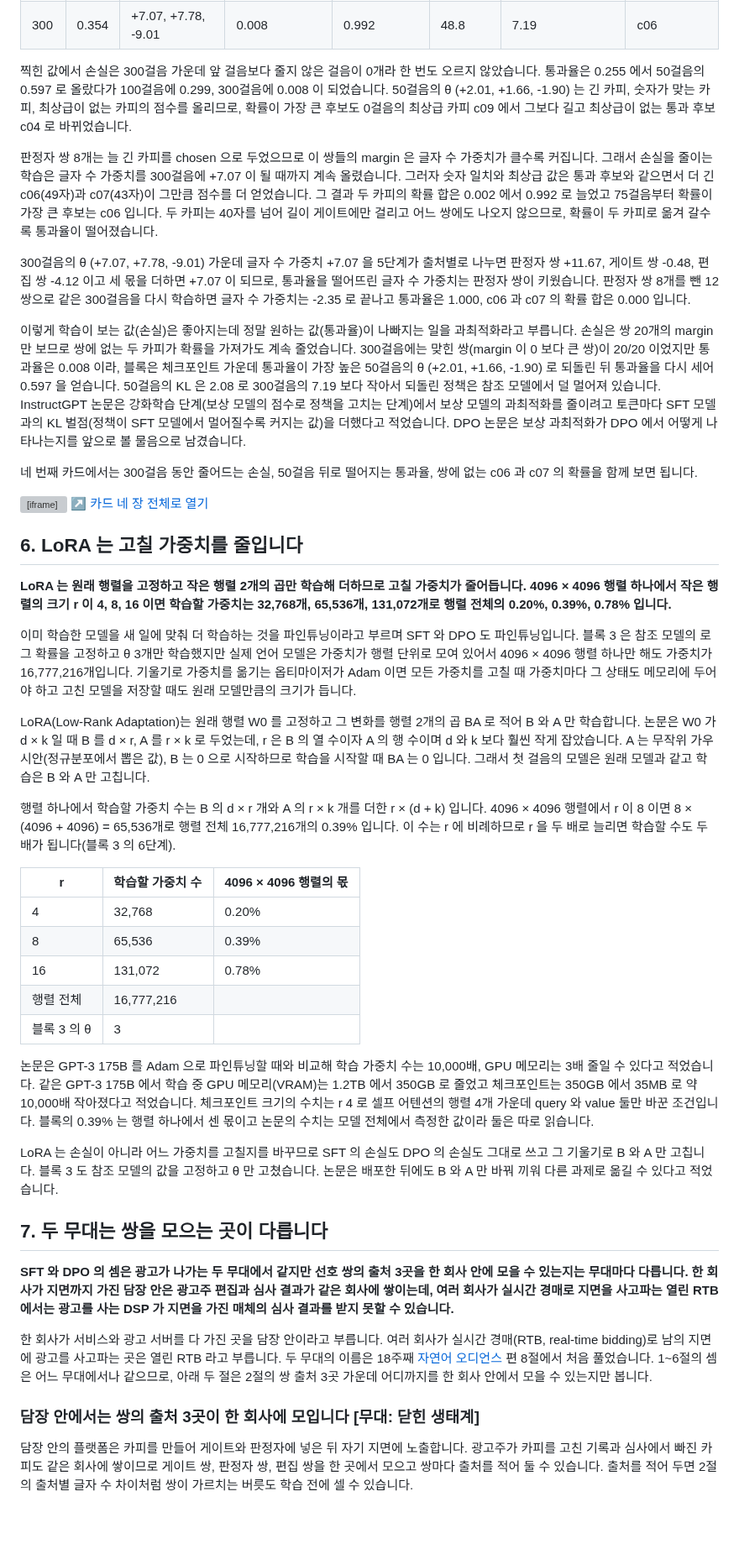
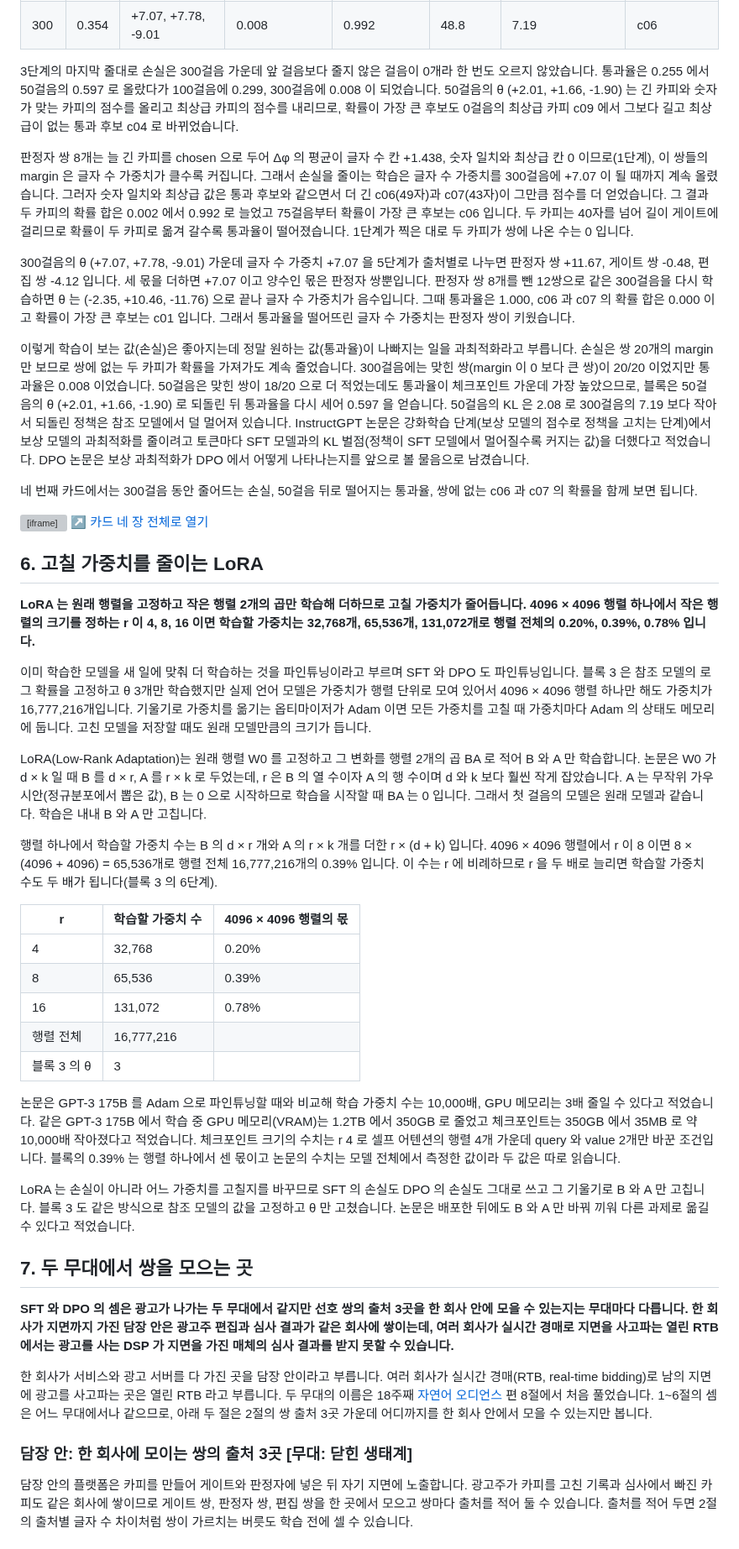
Before and after one commit to chkimsu/adtech-blog, a Markdown page: posts-easy/sft-and-dpo.md, the part around one of its changes. Shown at 84% size. Drawn GitHub-style; blank space fills up the shorter version; grey boxes are pictures that could not be loaded.

Commit message:
fix(posts-easy): sft-and-dpo 다시 쓴 판 검토와 말투 점검
Co-Authored-By: Claude Opus 5.5 <noreply@anthropic.com>

```diff
--- a/posts-easy/sft-and-dpo.md
+++ b/posts-easy/sft-and-dpo.md
@@ -596,13 +598,13 @@ print(f'이 블록이 학습한 가중치 {len(theta)}개 (θ 의 글자, 숫자
 | 100 | 0.515 | +3.52, +3.14, -3.60 | 0.299 | 0.681 | 44.4 | 5.13 | c06 |
 | 300 | 0.354 | +7.07, +7.78, -9.01 | 0.008 | 0.992 | 48.8 | 7.19 | c06 |
 
-찍힌 값에서 손실은 300걸음 가운데 앞 걸음보다 줄지 않은 걸음이 0개라 한 번도 오르지 않았습니다. 통과율은 0.255 에서 50걸음의 0.597 로 올랐다가 100걸음에 0.299, 300걸음에 0.008 이 되었습니다. 50걸음의 θ (+2.01, +1.66, -1.90) 는 긴 카피, 숫자가 맞는 카피, 최상급이 없는 카피의 점수를 올리므로, 확률이 가장 큰 후보도 0걸음의 최상급 카피 c09 에서 그보다 길고 최상급이 없는 통과 후보 c04 로 바뀌었습니다.
+3단계의 마지막 줄대로 손실은 300걸음 가운데 앞 걸음보다 줄지 않은 걸음이 0개라 한 번도 오르지 않았습니다. 통과율은 0.255 에서 50걸음의 0.597 로 올랐다가 100걸음에 0.299, 300걸음에 0.008 이 되었습니다. 50걸음의 θ (+2.01, +1.66, -1.90) 는 긴 카피와 숫자가 맞는 카피의 점수를 올리고 최상급 카피의 점수를 내리므로, 확률이 가장 큰 후보도 0걸음의 최상급 카피 c09 에서 그보다 길고 최상급이 없는 통과 후보 c04 로 바뀌었습니다.
 
-판정자 쌍 8개는 늘 긴 카피를 chosen 으로 두었으므로 이 쌍들의 margin 은 글자 수 가중치가 클수록 커집니다. 그래서 손실을 줄이는 학습은 글자 수 가중치를 300걸음에 +7.07 이 될 때까지 계속 올렸습니다. 그러자 숫자 일치와 최상급 값은 통과 후보와 같으면서 더 긴 c06(49자)과 c07(43자)이 그만큼 점수를 더 얻었습니다. 그 결과 두 카피의 확률 합은 0.002 에서 0.992 로 늘었고 75걸음부터 확률이 가장 큰 후보는 c06 입니다. 두 카피는 40자를 넘어 길이 게이트에만 걸리고 어느 쌍에도 나오지 않으므로, 확률이 두 카피로 옮겨 갈수록 통과율이 떨어졌습니다.
+판정자 쌍 8개는 늘 긴 카피를 chosen 으로 두어 Δφ 의 평균이 글자 수 칸 +1.438, 숫자 일치와 최상급 칸 0 이므로(1단계), 이 쌍들의 margin 은 글자 수 가중치가 클수록 커집니다. 그래서 손실을 줄이는 학습은 글자 수 가중치를 300걸음에 +7.07 이 될 때까지 계속 올렸습니다. 그러자 숫자 일치와 최상급 값은 통과 후보와 같으면서 더 긴 c06(49자)과 c07(43자)이 그만큼 점수를 더 얻었습니다. 그 결과 두 카피의 확률 합은 0.002 에서 0.992 로 늘었고 75걸음부터 확률이 가장 큰 후보는 c06 입니다. 두 카피는 40자를 넘어 길이 게이트에 걸리므로 확률이 두 카피로 옮겨 갈수록 통과율이 떨어졌습니다. 1단계가 찍은 대로 두 카피가 쌍에 나온 수는 0 입니다.
 
-300걸음의 θ (+7.07, +7.78, -9.01) 가운데 글자 수 가중치 +7.07 을 5단계가 출처별로 나누면 판정자 쌍 +11.67, 게이트 쌍 -0.48, 편집 쌍 -4.12 이고 세 몫을 더하면 +7.07 이 되므로, 통과율을 떨어뜨린 글자 수 가중치는 판정자 쌍이 키웠습니다. 판정자 쌍 8개를 뺀 12쌍으로 같은 300걸음을 다시 학습하면 글자 수 가중치는 -2.35 로 끝나고 통과율은 1.000, c06 과 c07 의 확률 합은 0.000 입니다.
+300걸음의 θ (+7.07, +7.78, -9.01) 가운데 글자 수 가중치 +7.07 을 5단계가 출처별로 나누면 판정자 쌍 +11.67, 게이트 쌍 -0.48, 편집 쌍 -4.12 입니다. 세 몫을 더하면 +7.07 이고 양수인 몫은 판정자 쌍뿐입니다. 판정자 쌍 8개를 뺀 12쌍으로 같은 300걸음을 다시 학습하면 θ 는 (-2.35, +10.46, -11.76) 으로 끝나 글자 수 가중치가 음수입니다. 그때 통과율은 1.000, c06 과 c07 의 확률 합은 0.000 이고 확률이 가장 큰 후보는 c01 입니다. 그래서 통과율을 떨어뜨린 글자 수 가중치는 판정자 쌍이 키웠습니다.
 
-이렇게 학습이 보는 값(손실)은 좋아지는데 정말 원하는 값(통과율)이 나빠지는 일을 과최적화라고 부릅니다. 손실은 쌍 20개의 margin 만 보므로 쌍에 없는 두 카피가 확률을 가져가도 계속 줄었습니다. 300걸음에는 맞힌 쌍(margin 이 0 보다 큰 쌍)이 20/20 이었지만 통과율은 0.008 이라, 블록은 체크포인트 가운데 통과율이 가장 높은 50걸음의 θ (+2.01, +1.66, -1.90) 로 되돌린 뒤 통과율을 다시 세어 0.597 을 얻습니다. 50걸음의 KL 은 2.08 로 300걸음의 7.19 보다 작아서 되돌린 정책은 참조 모델에서 덜 멀어져 있습니다. InstructGPT 논문은 강화학습 단계(보상 모델의 점수로 정책을 고치는 단계)에서 보상 모델의 과최적화를 줄이려고 토큰마다 SFT 모델과의 KL 벌점(정책이 SFT 모델에서 멀어질수록 커지는 값)을 더했다고 적었습니다. DPO 논문은 보상 과최적화가 DPO 에서 어떻게 나타나는지를 앞으로 볼 물음으로 남겼습니다.
+이렇게 학습이 보는 값(손실)은 좋아지는데 정말 원하는 값(통과율)이 나빠지는 일을 과최적화라고 부릅니다. 손실은 쌍 20개의 margin 만 보므로 쌍에 없는 두 카피가 확률을 가져가도 계속 줄었습니다. 300걸음에는 맞힌 쌍(margin 이 0 보다 큰 쌍)이 20/20 이었지만 통과율은 0.008 이었습니다. 50걸음은 맞힌 쌍이 18/20 으로 더 적었는데도 통과율이 체크포인트 가운데 가장 높았으므로, 블록은 50걸음의 θ (+2.01, +1.66, -1.90) 로 되돌린 뒤 통과율을 다시 세어 0.597 을 얻습니다. 50걸음의 KL 은 2.08 로 300걸음의 7.19 보다 작아서 되돌린 정책은 참조 모델에서 덜 멀어져 있습니다. InstructGPT 논문은 강화학습 단계(보상 모델의 점수로 정책을 고치는 단계)에서 보상 모델의 과최적화를 줄이려고 토큰마다 SFT 모델과의 KL 벌점(정책이 SFT 모델에서 멀어질수록 커지는 값)을 더했다고 적었습니다. DPO 논문은 보상 과최적화가 DPO 에서 어떻게 나타나는지를 앞으로 볼 물음으로 남겼습니다.
 
 네 번째 카드에서는 300걸음 동안 줄어드는 손실, 50걸음 뒤로 떨어지는 통과율, 쌍에 없는 c06 과 c07 의 확률을 함께 보면 됩니다.
 
@@ -611,15 +613,15 @@ print(f'이 블록이 학습한 가중치 {len(theta)}개 (θ 의 글자, 숫자
 <a class="demo-embed-open" href="demo-sft-dpo-cards.html" target="_blank" rel="noopener">↗ 카드 네 장 전체로 열기</a>
 </div>
 
-## 6. LoRA 는 고칠 가중치를 줄입니다
+## 6. 고칠 가중치를 줄이는 LoRA
 
-**LoRA 는 원래 행렬을 고정하고 작은 행렬 2개의 곱만 학습해 더하므로 고칠 가중치가 줄어듭니다. 4096 × 4096 행렬 하나에서 작은 행렬의 크기 r 이 4, 8, 16 이면 학습할 가중치는 32,768개, 65,536개, 131,072개로 행렬 전체의 0.20%, 0.39%, 0.78% 입니다.**
+**LoRA 는 원래 행렬을 고정하고 작은 행렬 2개의 곱만 학습해 더하므로 고칠 가중치가 줄어듭니다. 4096 × 4096 행렬 하나에서 작은 행렬의 크기를 정하는 r 이 4, 8, 16 이면 학습할 가중치는 32,768개, 65,536개, 131,072개로 행렬 전체의 0.20%, 0.39%, 0.78% 입니다.**
 
-이미 학습한 모델을 새 일에 맞춰 더 학습하는 것을 파인튜닝이라고 부르며 SFT 와 DPO 도 파인튜닝입니다. 블록 3 은 참조 모델의 로그 확률을 고정하고 θ 3개만 학습했지만 실제 언어 모델은 가중치가 행렬 단위로 모여 있어서 4096 × 4096 행렬 하나만 해도 가중치가 16,777,216개입니다. 기울기로 가중치를 옮기는 옵티마이저가 Adam 이면 모든 가중치를 고칠 때 가중치마다 그 상태도 메모리에 두어야 하고 고친 모델을 저장할 때도 원래 모델만큼의 크기가 듭니다.
+이미 학습한 모델을 새 일에 맞춰 더 학습하는 것을 파인튜닝이라고 부르며 SFT 와 DPO 도 파인튜닝입니다. 블록 3 은 참조 모델의 로그 확률을 고정하고 θ 3개만 학습했지만 실제 언어 모델은 가중치가 행렬 단위로 모여 있어서 4096 × 4096 행렬 하나만 해도 가중치가 16,777,216개입니다. 기울기로 가중치를 옮기는 옵티마이저가 Adam 이면 모든 가중치를 고칠 때 가중치마다 Adam 의 상태도 메모리에 둡니다. 고친 모델을 저장할 때도 원래 모델만큼의 크기가 듭니다.
 
-LoRA(Low-Rank Adaptation)는 원래 행렬 W0 를 고정하고 그 변화를 행렬 2개의 곱 BA 로 적어 B 와 A 만 학습합니다. 논문은 W0 가 d × k 일 때 B 를 d × r, A 를 r × k 로 두었는데, r 은 B 의 열 수이자 A 의 행 수이며 d 와 k 보다 훨씬 작게 잡았습니다. A 는 무작위 가우시안(정규분포에서 뽑은 값), B 는 0 으로 시작하므로 학습을 시작할 때 BA 는 0 입니다. 그래서 첫 걸음의 모델은 원래 모델과 같고 학습은 B 와 A 만 고칩니다.
+LoRA(Low-Rank Adaptation)는 원래 행렬 W0 를 고정하고 그 변화를 행렬 2개의 곱 BA 로 적어 B 와 A 만 학습합니다. 논문은 W0 가 d × k 일 때 B 를 d × r, A 를 r × k 로 두었는데, r 은 B 의 열 수이자 A 의 행 수이며 d 와 k 보다 훨씬 작게 잡았습니다. A 는 무작위 가우시안(정규분포에서 뽑은 값), B 는 0 으로 시작하므로 학습을 시작할 때 BA 는 0 입니다. 그래서 첫 걸음의 모델은 원래 모델과 같습니다. 학습은 내내 B 와 A 만 고칩니다.
 
-행렬 하나에서 학습할 가중치 수는 B 의 d × r 개와 A 의 r × k 개를 더한 r × (d + k) 입니다. 4096 × 4096 행렬에서 r 이 8 이면 8 × (4096 + 4096) = 65,536개로 행렬 전체 16,777,216개의 0.39% 입니다. 이 수는 r 에 비례하므로 r 을 두 배로 늘리면 학습할 수도 두 배가 됩니다(블록 3 의 6단계).
+행렬 하나에서 학습할 가중치 수는 B 의 d × r 개와 A 의 r × k 개를 더한 r × (d + k) 입니다. 4096 × 4096 행렬에서 r 이 8 이면 8 × (4096 + 4096) = 65,536개로 행렬 전체 16,777,216개의 0.39% 입니다. 이 수는 r 에 비례하므로 r 을 두 배로 늘리면 학습할 가중치 수도 두 배가 됩니다(블록 3 의 6단계).
 
 | r | 학습할 가중치 수 | 4096 × 4096 행렬의 몫 |
 |---|---|---|
@@ -629,17 +631,17 @@ LoRA(Low-Rank Adaptation)는 원래 행렬 W0 를 고정하고 그 변화를 행
 | 행렬 전체 | 16,777,216 | |
 | 블록 3 의 θ | 3 | |
 
-논문은 GPT-3 175B 를 Adam 으로 파인튜닝할 때와 비교해 학습 가중치 수는 10,000배, GPU 메모리는 3배 줄일 수 있다고 적었습니다. 같은 GPT-3 175B 에서 학습 중 GPU 메모리(VRAM)는 1.2TB 에서 350GB 로 줄었고 체크포인트는 350GB 에서 35MB 로 약 10,000배 작아졌다고 적었습니다. 체크포인트 크기의 수치는 r 4 로 셀프 어텐션의 행렬 4개 가운데 query 와 value 둘만 바꾼 조건입니다. 블록의 0.39% 는 행렬 하나에서 센 몫이고 논문의 수치는 모델 전체에서 측정한 값이라 둘은 따로 읽습니다.
+논문은 GPT-3 175B 를 Adam 으로 파인튜닝할 때와 비교해 학습 가중치 수는 10,000배, GPU 메모리는 3배 줄일 수 있다고 적었습니다. 같은 GPT-3 175B 에서 학습 중 GPU 메모리(VRAM)는 1.2TB 에서 350GB 로 줄었고 체크포인트는 350GB 에서 35MB 로 약 10,000배 작아졌다고 적었습니다. 체크포인트 크기의 수치는 r 4 로 셀프 어텐션의 행렬 4개 가운데 query 와 value 2개만 바꾼 조건입니다. 블록의 0.39% 는 행렬 하나에서 센 몫이고 논문의 수치는 모델 전체에서 측정한 값이라 두 값은 따로 읽습니다.
 
-LoRA 는 손실이 아니라 어느 가중치를 고칠지를 바꾸므로 SFT 의 손실도 DPO 의 손실도 그대로 쓰고 그 기울기로 B 와 A 만 고칩니다. 블록 3 도 참조 모델의 값을 고정하고 θ 만 고쳤습니다. 논문은 배포한 뒤에도 B 와 A 만 바꿔 끼워 다른 과제로 옮길 수 있다고 적었습니다.
+LoRA 는 손실이 아니라 어느 가중치를 고칠지를 바꾸므로 SFT 의 손실도 DPO 의 손실도 그대로 쓰고 그 기울기로 B 와 A 만 고칩니다. 블록 3 도 같은 방식으로 참조 모델의 값을 고정하고 θ 만 고쳤습니다. 논문은 배포한 뒤에도 B 와 A 만 바꿔 끼워 다른 과제로 옮길 수 있다고 적었습니다.
 
-## 7. 두 무대는 쌍을 모으는 곳이 다릅니다
+## 7. 두 무대에서 쌍을 모으는 곳
 
 **SFT 와 DPO 의 셈은 광고가 나가는 두 무대에서 같지만 선호 쌍의 출처 3곳을 한 회사 안에 모을 수 있는지는 무대마다 다릅니다. 한 회사가 지면까지 가진 담장 안은 광고주 편집과 심사 결과가 같은 회사에 쌓이는데, 여러 회사가 실시간 경매로 지면을 사고파는 열린 RTB 에서는 광고를 사는 DSP 가 지면을 가진 매체의 심사 결과를 받지 못할 수 있습니다.**
 
 한 회사가 서비스와 광고 서버를 다 가진 곳을 담장 안이라고 부릅니다. 여러 회사가 실시간 경매(RTB, real-time bidding)로 남의 지면에 광고를 사고파는 곳은 열린 RTB 라고 부릅니다. 두 무대의 이름은 18주째 [자연어 오디언스](post.html?id=natural-language-audience) 편 8절에서 처음 풀었습니다. 1~6절의 셈은 어느 무대에서나 같으므로, 아래 두 절은 2절의 쌍 출처 3곳 가운데 어디까지를 한 회사 안에서 모을 수 있는지만 봅니다.
 
-### 담장 안에서는 쌍의 출처 3곳이 한 회사에 모입니다 [무대: 닫힌 생태계]
+### 담장 안: 한 회사에 모이는 쌍의 출처 3곳 [무대: 닫힌 생태계]
 
 담장 안의 플랫폼은 카피를 만들어 게이트와 판정자에 넣은 뒤 자기 지면에 노출합니다. 광고주가 카피를 고친 기록과 심사에서 빠진 카피도 같은 회사에 쌓이므로 게이트 쌍, 판정자 쌍, 편집 쌍을 한 곳에서 모으고 쌍마다 출처를 적어 둘 수 있습니다. 출처를 적어 두면 2절의 출처별 글자 수 차이처럼 쌍이 가르치는 버릇도 학습 전에 셀 수 있습니다.
 
```
Also changed, not shown: other parts of posts-easy/sft-and-dpo.md (+38 -36 lines).
